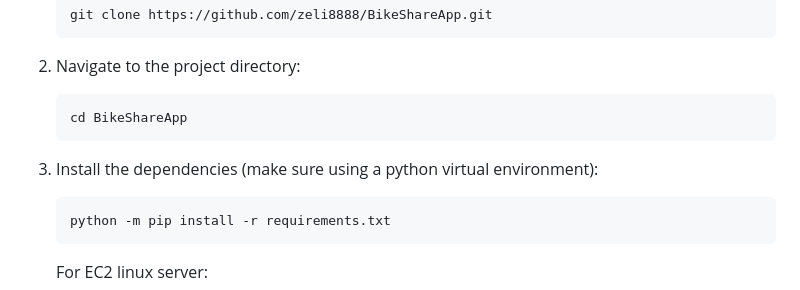
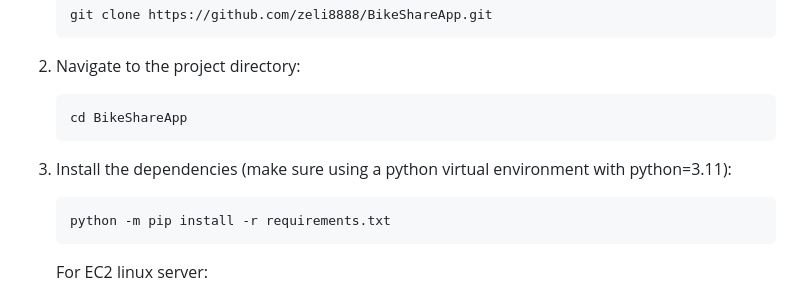
Before and after one commit to zeli8888/BikeShareApp, a Markdown page: README.md, the part around the change. Drawn GitHub-style.

Commit message:
doc(readme): update python version

````diff
--- a/README.md
+++ b/README.md
@@ -46,7 +46,7 @@ To get started with **BikeShareApp**, follow these steps:
    cd BikeShareApp
    ```
 
-3. Install the dependencies (make sure using a python virtual environment):
+3. Install the dependencies (make sure using a python virtual environment with python=3.11):
    ```bash
    python -m pip install -r requirements.txt
    ```
````
